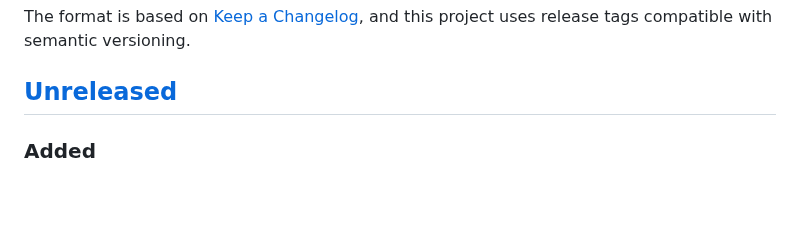
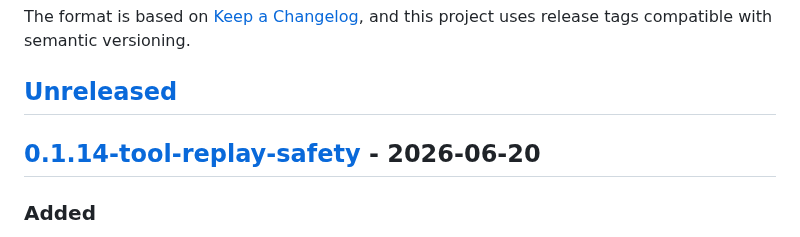
Before and after one commit to kabudu/permeant-os, a Markdown page: CHANGELOG.md, the part around one of its changes. Drawn GitHub-style; blank space fills up the shorter version.

Commit message:
Release v0.1.14-tool-replay-safety

```diff
--- a/CHANGELOG.md
+++ b/CHANGELOG.md
@@ -6,6 +6,8 @@ The format is based on [Keep a Changelog](https://keepachangelog.com/en/1.1.0/),
 and this project uses release tags compatible with semantic versioning.
 
 ## [Unreleased]
+
+## [0.1.14-tool-replay-safety] - 2026-06-20
 
 ### Added
 
```
Also changed, not shown: other parts of CHANGELOG.md (+2 -1 lines).
